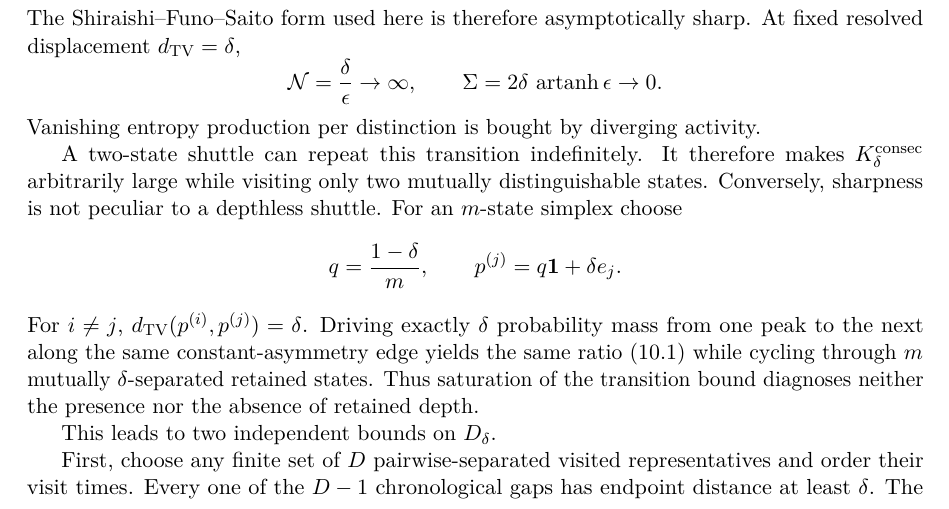
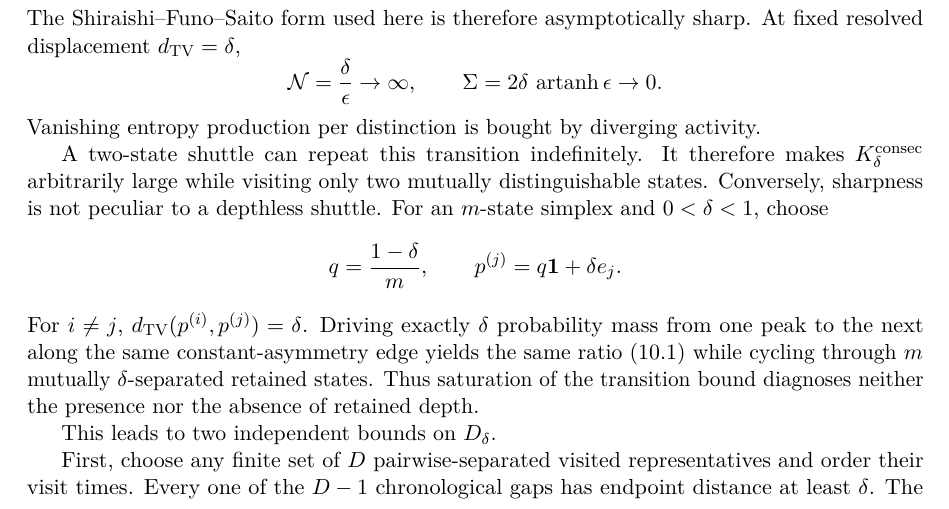
Before and after one commit to albertjanvanhoek/Evolution-by-Emergence, a LaTeX paper (Individual_essays/Organizational Depth at Finite Time.tex): part of page 11 of 23, cut so that both start at the same text. Compiled offline with pdfLaTeX.

Commit message:
State interior-ring resolution range explicitly

```diff
--- a/Individual_essays/Organizational Depth at Finite Time.tex
+++ b/Individual_essays/Organizational Depth at Finite Time.tex
@@ -965,7 +965,7 @@ Vanishing entropy production per distinction is bought by diverging activity.
 A two-state shuttle can repeat this transition indefinitely. It therefore
 makes $K_\delta^{\rm consec}$ arbitrarily large while visiting only two
 mutually distinguishable states. Conversely, sharpness is not peculiar to a
-depthless shuttle. For an $m$-state simplex choose
+depthless shuttle. For an $m$-state simplex and $0<\delta<1$, choose
 \[
 q=\frac{1-\delta}{m},
 \qquad
```
